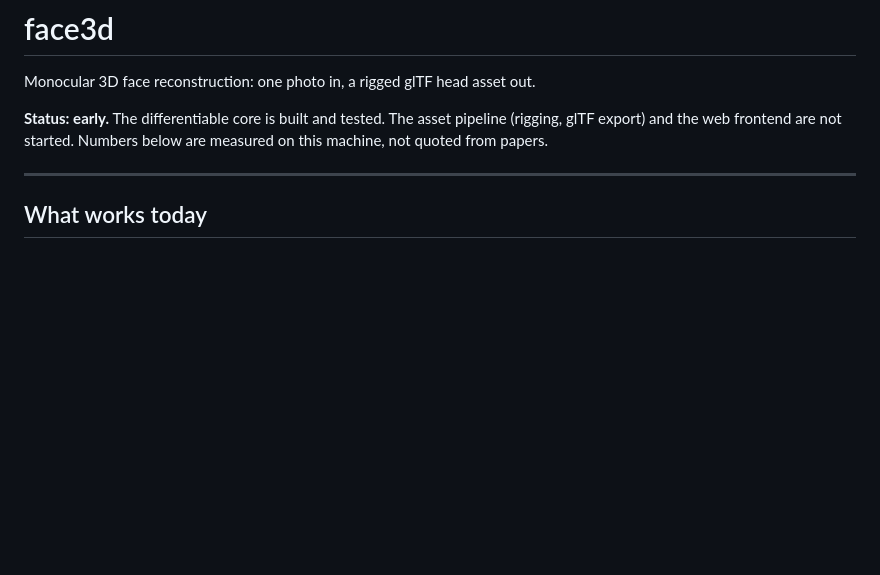
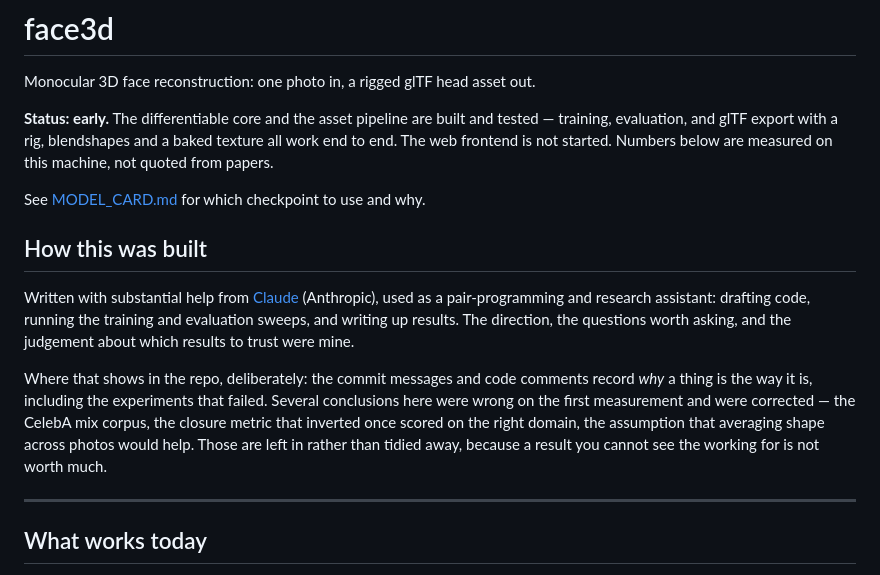
Before and after one commit to dongphuthanh/3D-Face-reconstruction, a Markdown page: README.md, the part around the change. GitHub-like rendering; blank space fills up the shorter version.

Commit message:
Note Claude assistance in the README
The commit trailers are gone; the acknowledgement belongs somewhere a reader
actually sees it. Also corrects a stale status line: the asset pipeline and
glTF export are built now, only the web frontend is outstanding.

```diff
--- a/README.md
+++ b/README.md
@@ -2,9 +2,28 @@
 
 Monocular 3D face reconstruction: one photo in, a rigged glTF head asset out.
 
-**Status: early.** The differentiable core is built and tested. The asset
-pipeline (rigging, glTF export) and the web frontend are not started. Numbers
+**Status: early.** The differentiable core and the asset pipeline are built and
+tested — training, evaluation, and glTF export with a rig, blendshapes and a
+baked texture all work end to end. The web frontend is not started. Numbers
 below are measured on this machine, not quoted from papers.
+
+See [MODEL_CARD.md](MODEL_CARD.md) for which checkpoint to use and why.
+
+## How this was built
+
+Written with substantial help from [Claude](https://claude.com/claude-code)
+(Anthropic), used as a pair-programming and research assistant: drafting code,
+running the training and evaluation sweeps, and writing up results. The
+direction, the questions worth asking, and the judgement about which results to
+trust were mine.
+
+Where that shows in the repo, deliberately: the commit messages and code
+comments record *why* a thing is the way it is, including the experiments that
+failed. Several conclusions here were wrong on the first measurement and were
+corrected — the CelebA mix corpus, the closure metric that inverted once scored
+on the right domain, the assumption that averaging shape across photos would
+help. Those are left in rather than tidied away, because a result you cannot
+see the working for is not worth much.
 
 ---
 
```
